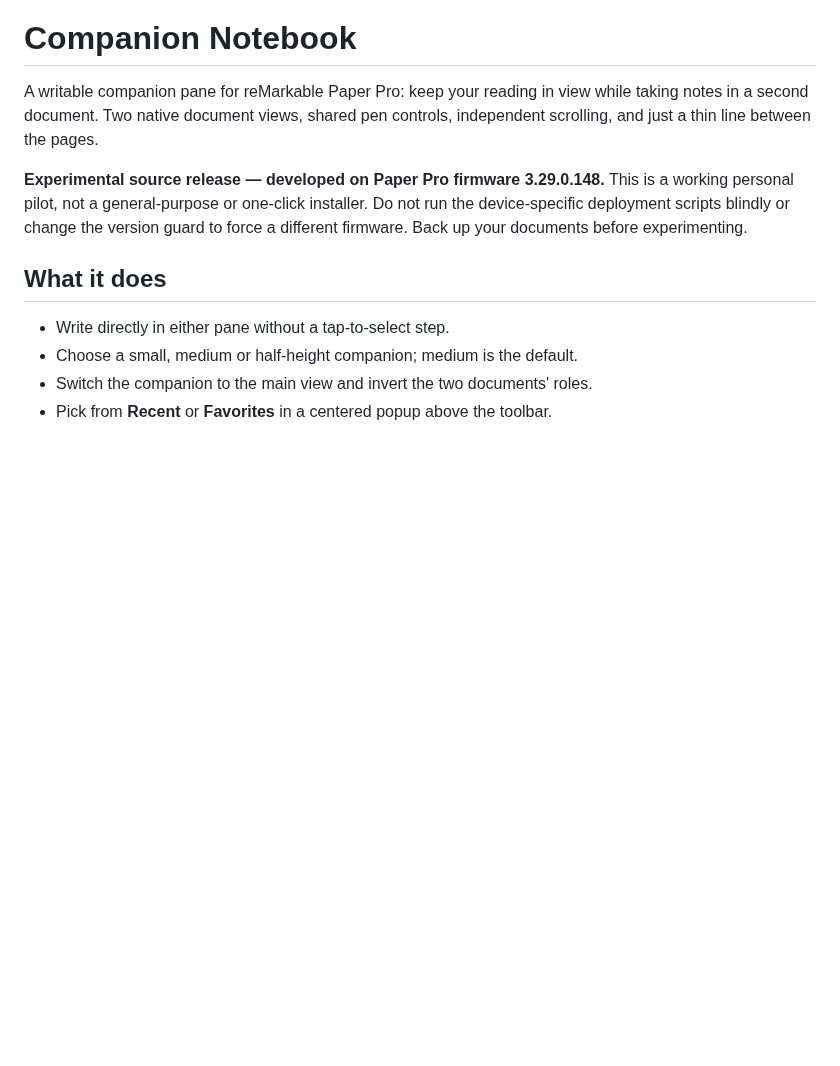
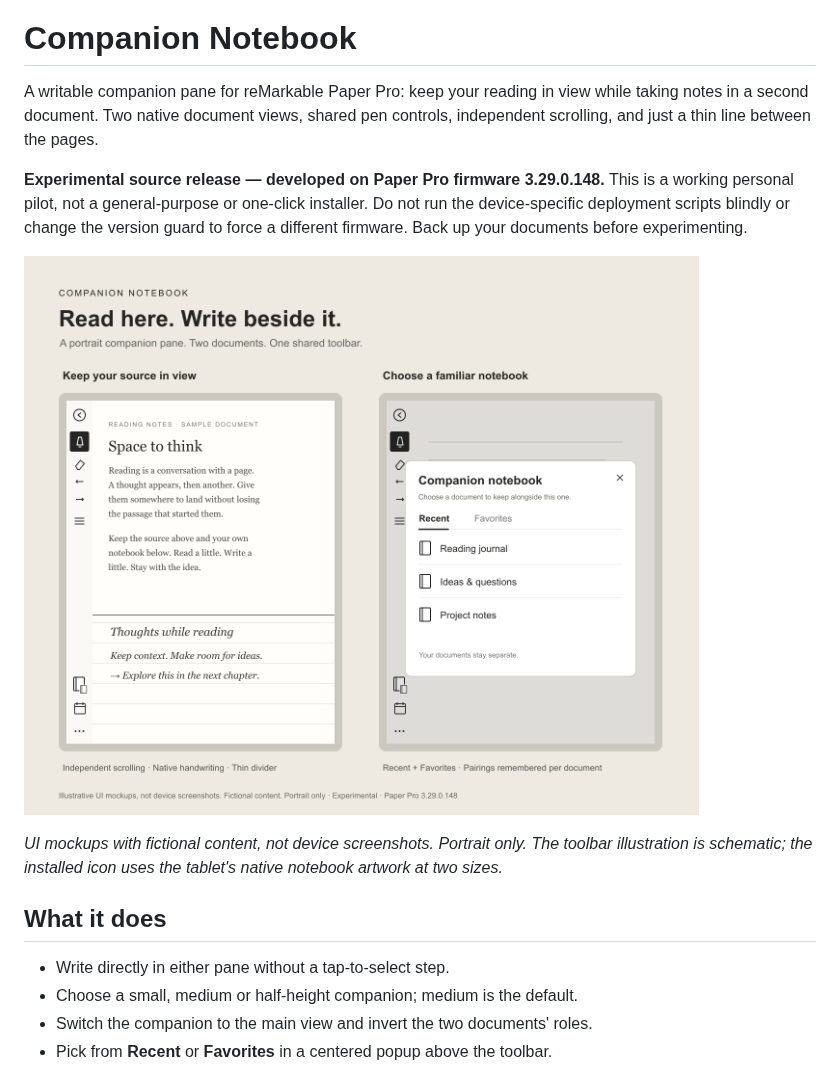
Before and after one commit to guibor/companion-notebook, a Markdown page: README.md, the part around the change. Rendered like a GitHub page; pictures changed too: docs/images/companion-overview.png (added); blank space fills up the shorter version.

Commit message:
Refine paired native notebook icon and illustrate portrait workflow

```diff
--- a/README.md
+++ b/README.md
@@ -8,6 +8,12 @@ controls, independent scrolling, and just a thin line between the pages.
 This is a working personal pilot, not a general-purpose or one-click installer.
 Do not run the device-specific deployment scripts blindly or change the version
 guard to force a different firmware. Back up your documents before experimenting.
+
+![Illustrative portrait split and Recent/Favorites picker](docs/images/companion-overview.png)
+
+*UI mockups with fictional content, not device screenshots. Portrait only.
+The toolbar illustration is schematic; the installed icon uses the tablet's
+native notebook artwork at two sizes.*
 
 ## What it does
 
```
Also changed, not shown: design.md (+7 -1 lines), 4 other files.
